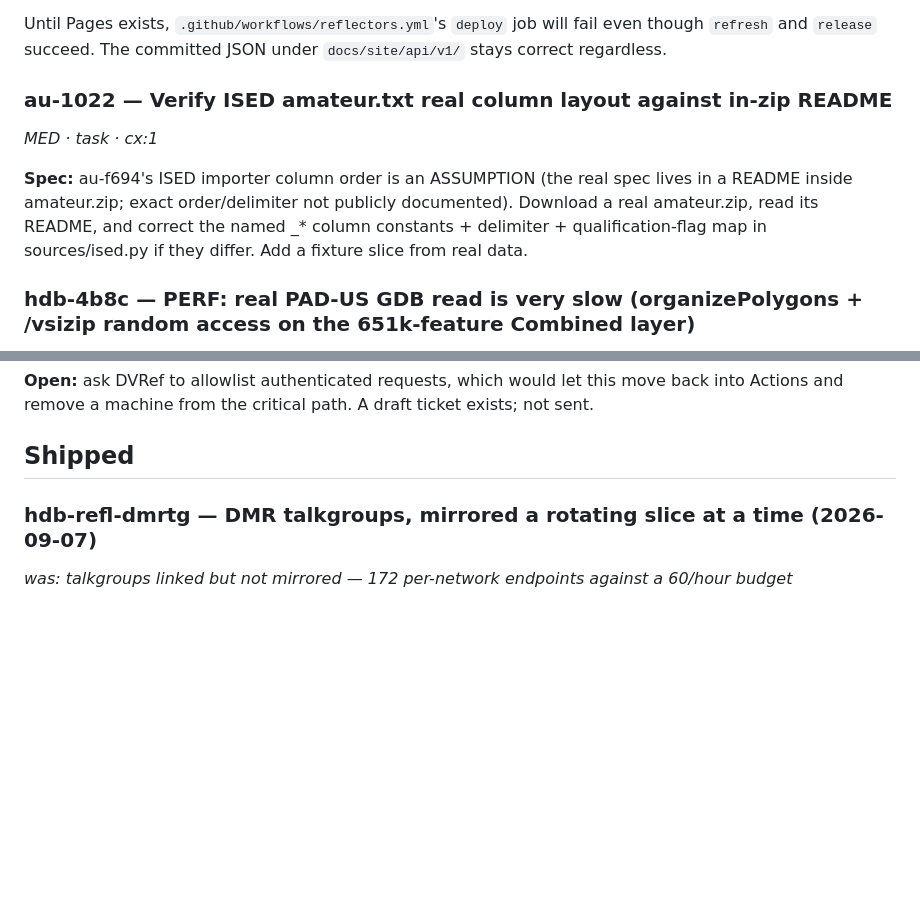
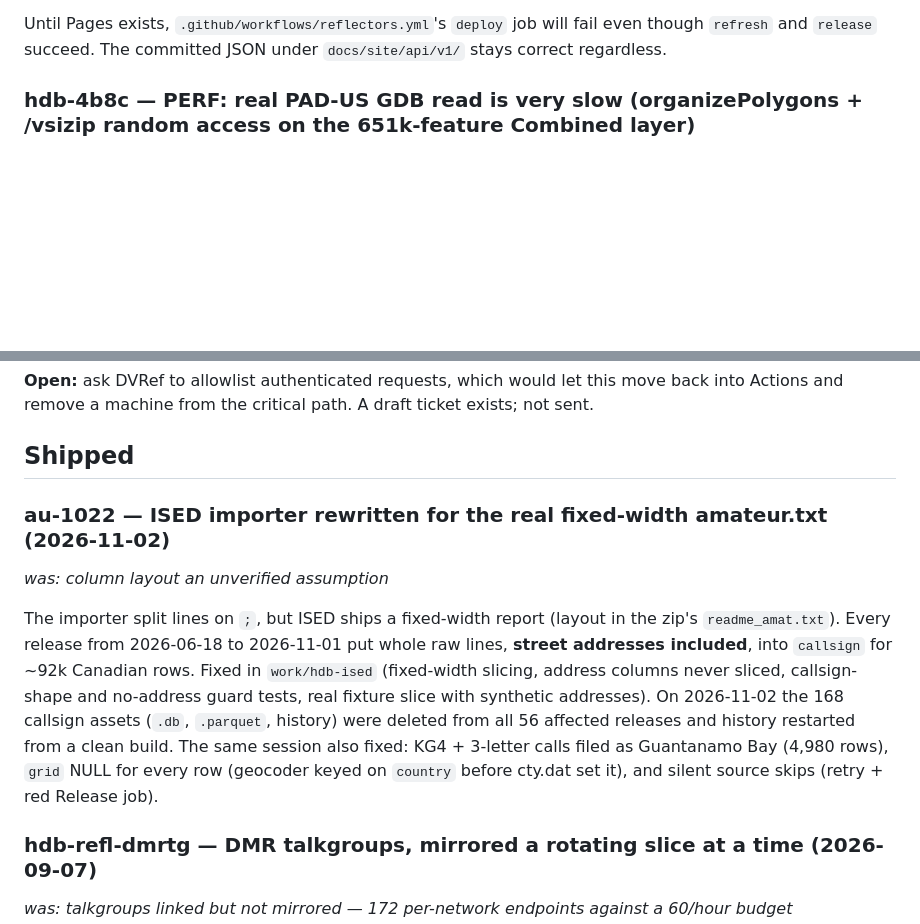
Before and after one commit to rcludwick/hamcall-db, a Markdown page: docs/BACKLOG.md, 2 parts joined by grey strips. Rendered like a GitHub page; blank space fills up the shorter version.

```diff
--- a/docs/BACKLOG.md
+++ b/docs/BACKLOG.md
@@ -40,11 +93,6 @@ things must be done by a human before the nightly job can publish:
 Until Pages exists, `.github/workflows/reflectors.yml`'s `deploy` job will fail even
 though `refresh` and `release` succeed. The committed JSON under `docs/site/api/v1/` stays
 correct regardless.
-
-### au-1022 — Verify ISED amateur.txt real column layout against in-zip README
-*MED · task · cx:1*
-
-**Spec:** au-f694's ISED importer column order is an ASSUMPTION (the real spec lives in a README inside amateur.zip; exact order/delimiter not publicly documented). Download a real amateur.zip, read its README, and correct the named _* column constants + delimiter + qualification-flag map in sources/ised.py if they differ. Add a fixture slice from real data.
 
 ### hdb-4b8c — PERF: real PAD-US GDB read is very slow (organizePolygons + /vsizip random access on the 651k-feature Combined layer)
 *MED · task · cx:2*
@@ -120,6 +168,19 @@ move back into Actions and remove a machine from the critical path. A draft
 ticket exists; not sent.
 
 ## Shipped
+
+### au-1022 — ISED importer rewritten for the real fixed-width amateur.txt (2026-11-02)
+*was: column layout an unverified assumption*
+
+The importer split lines on `;`, but ISED ships a fixed-width report (layout in the zip's
+`readme_amat.txt`). Every release from 2026-06-18 to 2026-11-01 put whole raw lines,
+**street addresses included**, into `callsign` for ~92k Canadian rows. Fixed in
+`work/hdb-ised` (fixed-width slicing, address columns never sliced, callsign-shape and
+no-address guard tests, real fixture slice with synthetic addresses). On 2026-11-02 the 168
+callsign assets (`.db`, `.parquet`, history) were deleted from all 56 affected releases and
+history restarted from a clean build. The same session also fixed: KG4 + 3-letter calls
+filed as Guantanamo Bay (4,980 rows), `grid` NULL for every row (geocoder keyed on
+`country` before cty.dat set it), and silent source skips (retry + red Release job).
 
 ### hdb-refl-dmrtg — DMR talkgroups, mirrored a rotating slice at a time (2026-09-07)
 *was: talkgroups linked but not mirrored — 172 per-network endpoints against a 60/hour budget*
```
Also changed, not shown: other parts of docs/BACKLOG.md (+54 -1 lines), CLAUDE.md (+1 -1 lines).
